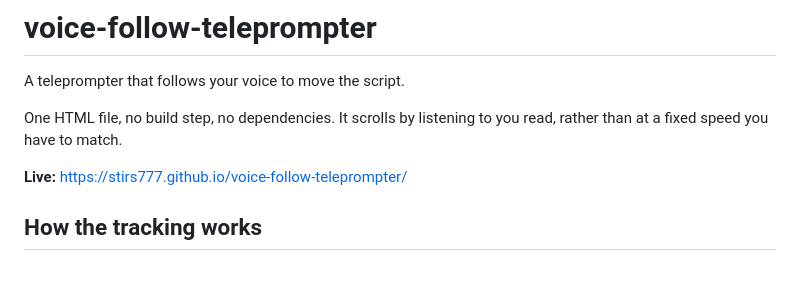
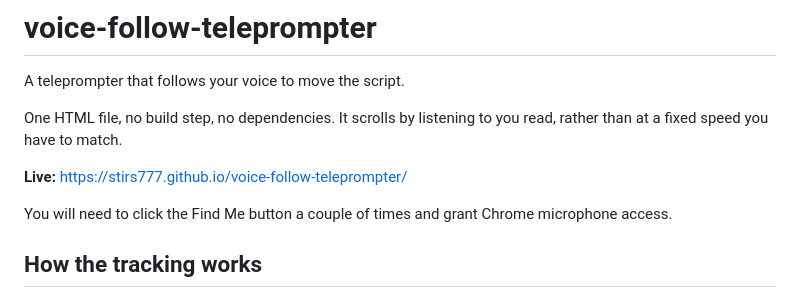
Before and after one commit to stirs777/voice-follow-teleprompter, a Markdown page: README.md, the part around the change. Drawn GitHub-style; blank space fills up the shorter version.

Commit message:
Update README with microphone access instructions
Added instructions for microphone access in README.

```diff
--- a/README.md
+++ b/README.md
@@ -6,6 +6,8 @@ One HTML file, no build step, no dependencies. It scrolls by listening to you
 read, rather than at a fixed speed you have to match.
 
 **Live:** https://stirs777.github.io/voice-follow-teleprompter/
+
+You will need to click the Find Me button a couple of times and grant Chrome microphone access.
 
 ## How the tracking works
 
```
